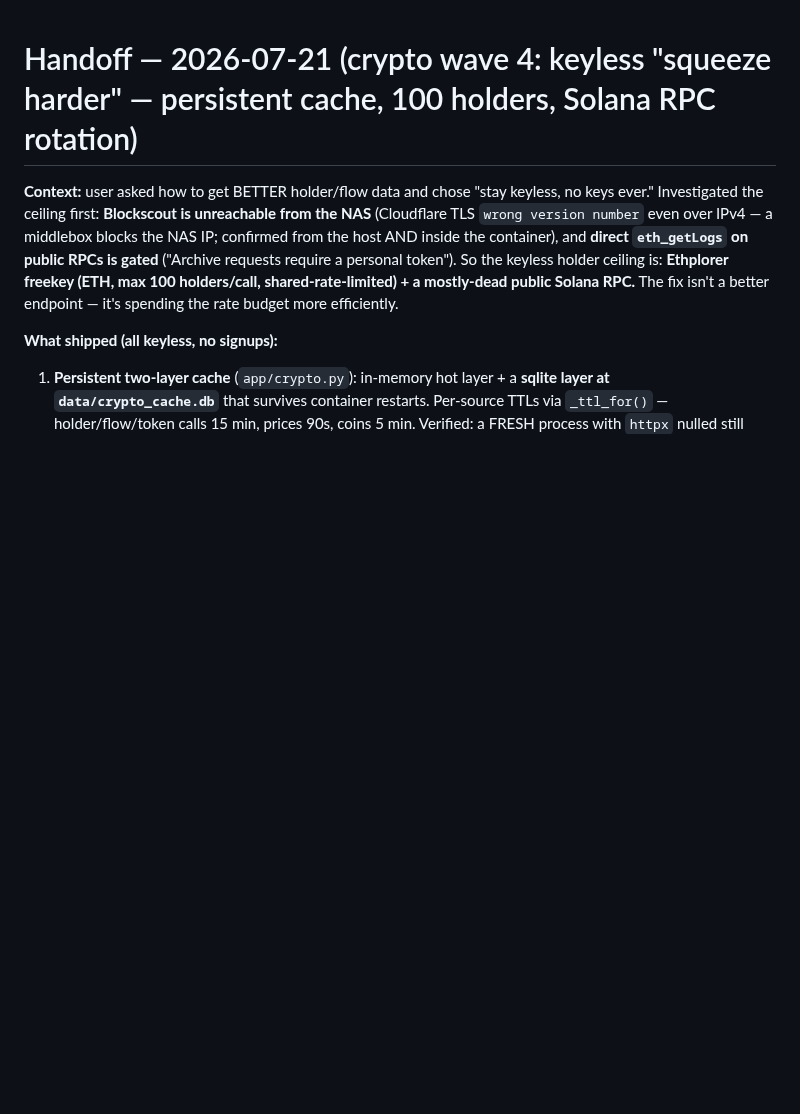
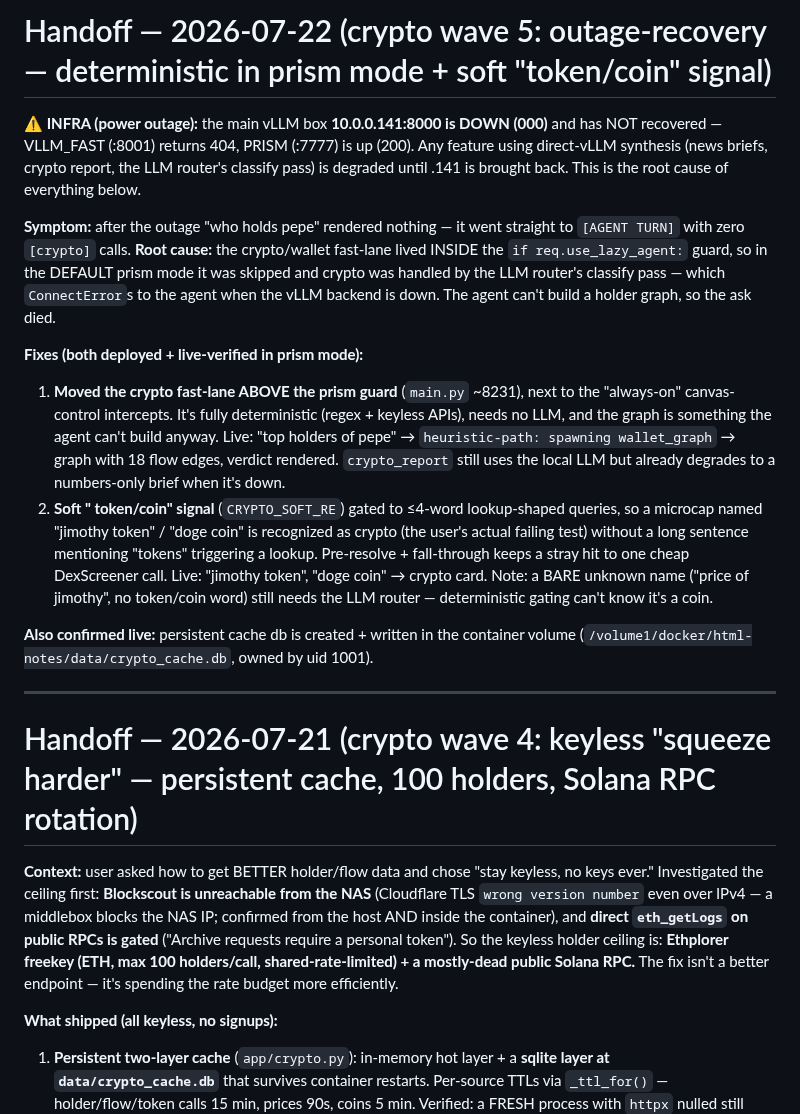
Before and after one commit to LazyCat420/HTML-Notes, a Markdown page: HANDOFF.md, the part around the change. GitHub-like rendering; blank space fills up the shorter version.

Commit message:
handoff: crypto wave 5 — outage recovery (prism-mode fix + soft token/coin signal)
Co-Authored-By: Claude Opus 4.8 (1M context) <noreply@anthropic.com>

```diff
--- a/HANDOFF.md
+++ b/HANDOFF.md
@@ -1,3 +1,38 @@
+# Handoff — 2026-07-22 (crypto wave 5: outage-recovery — deterministic in prism mode + soft "token/coin" signal)
+
+**⚠️ INFRA (power outage):** the main vLLM box **10.0.0.141:8000 is DOWN (000)**
+and has NOT recovered — VLLM_FAST (:8001) returns 404, PRISM (:7777) is up (200).
+Any feature using direct-vLLM synthesis (news briefs, crypto report, the LLM
+router's classify pass) is degraded until .141 is brought back. This is the root
+cause of everything below.
+
+**Symptom:** after the outage "who holds pepe" rendered nothing — it went straight
+to `[AGENT TURN]` with zero `[crypto]` calls. **Root cause:** the crypto/wallet
+fast-lane lived INSIDE the `if req.use_lazy_agent:` guard, so in the DEFAULT prism
+mode it was skipped and crypto was handled by the LLM router's classify pass —
+which `ConnectError`s to the agent when the vLLM backend is down. The agent can't
+build a holder graph, so the ask died.
+
+**Fixes (both deployed + live-verified in prism mode):**
+1. **Moved the crypto fast-lane ABOVE the prism guard** (`main.py` ~8231), next to
+   the "always-on" canvas-control intercepts. It's fully deterministic (regex +
+   keyless APIs), needs no LLM, and the graph is something the agent can't build
+   anyway. Live: "top holders of pepe" → `heuristic-path: spawning wallet_graph`
+   → graph with 18 flow edges, verdict rendered. `crypto_report` still uses the
+   local LLM but already degrades to a numbers-only brief when it's down.
+2. **Soft "<name> token/coin" signal** (`CRYPTO_SOFT_RE`) gated to ≤4-word
+   lookup-shaped queries, so a microcap named "jimothy token" / "doge coin" is
+   recognized as crypto (the user's actual failing test) without a long sentence
+   mentioning "tokens" triggering a lookup. Pre-resolve + fall-through keeps a
+   stray hit to one cheap DexScreener call. Live: "jimothy token", "doge coin" →
+   crypto card. Note: a BARE unknown name ("price of jimothy", no token/coin word)
+   still needs the LLM router — deterministic gating can't know it's a coin.
+
+**Also confirmed live:** persistent cache db is created + written in the container
+volume (`/volume1/docker/html-notes/data/crypto_cache.db`, owned by uid 1001).
+
+---
+
 # Handoff — 2026-07-21 (crypto wave 4: keyless "squeeze harder" — persistent cache, 100 holders, Solana RPC rotation)
 
 **Context:** user asked how to get BETTER holder/flow data and chose "stay keyless,
```
